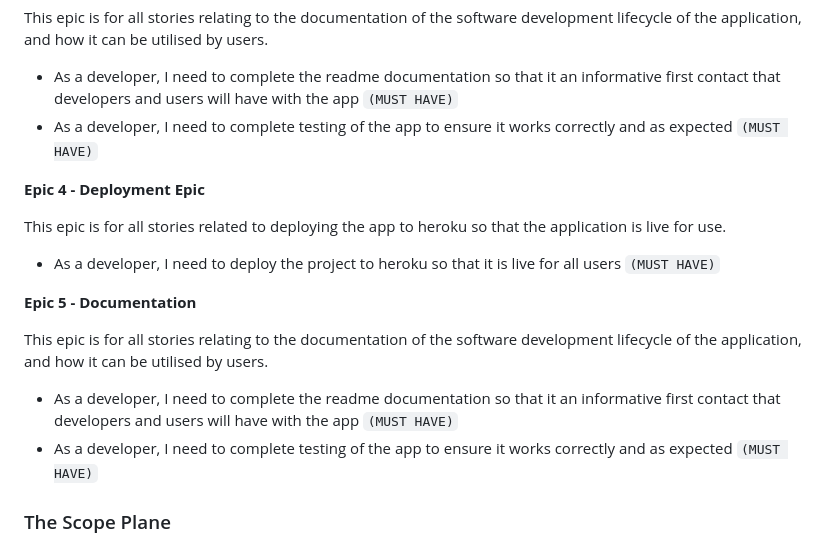
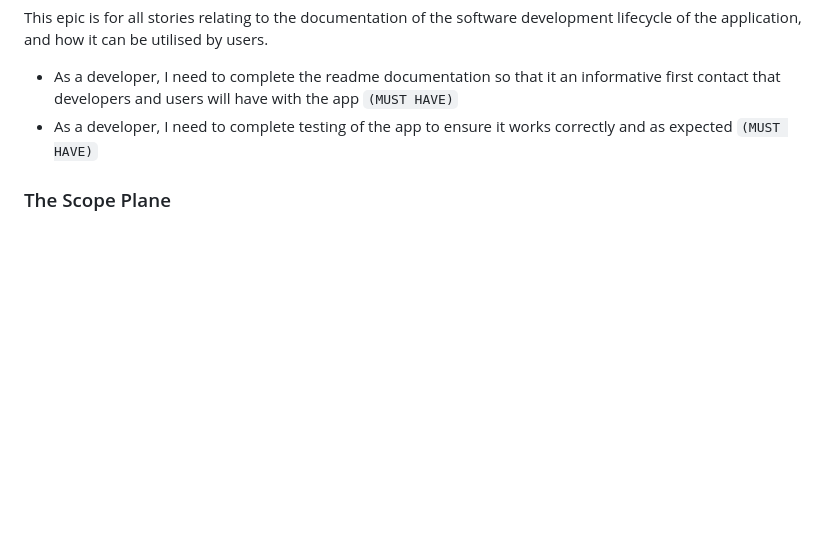
Before and after one commit to SamarZiadat/oishii-ramen, a Markdown page: README.md, the part around the change. Drawn GitHub-style; blank space fills up the shorter version.

```diff
--- a/README.md
+++ b/README.md
@@ -107,19 +107,6 @@ This epic is for all stories relating to the documentation of the software devel
 - As a developer, I need to complete the readme documentation so that it an informative first contact that developers and users will have with the app  `(MUST HAVE)`
 -  As a developer, I need to complete testing of the app to ensure it works correctly and as expected `(MUST HAVE)`
 
-**Epic 4 - Deployment Epic**
-
-This epic is for all stories related to deploying the app to heroku so that the application is live for use.
-
-- As a developer, I need to deploy the project to heroku so that it is live for all users `(MUST HAVE)`
-
-**Epic 5 - Documentation**
-
-This epic is for all stories relating to the documentation of the software development lifecycle of the application, and how it can be utilised by users.
-
-- As a developer, I need to complete the readme documentation so that it an informative first contact that developers and users will have with the app  `(MUST HAVE)`
--  As a developer, I need to complete testing of the app to ensure it works correctly and as expected `(MUST HAVE)`
-
 ### The Scope Plane
 
 -   Home page with restaurant information
```
